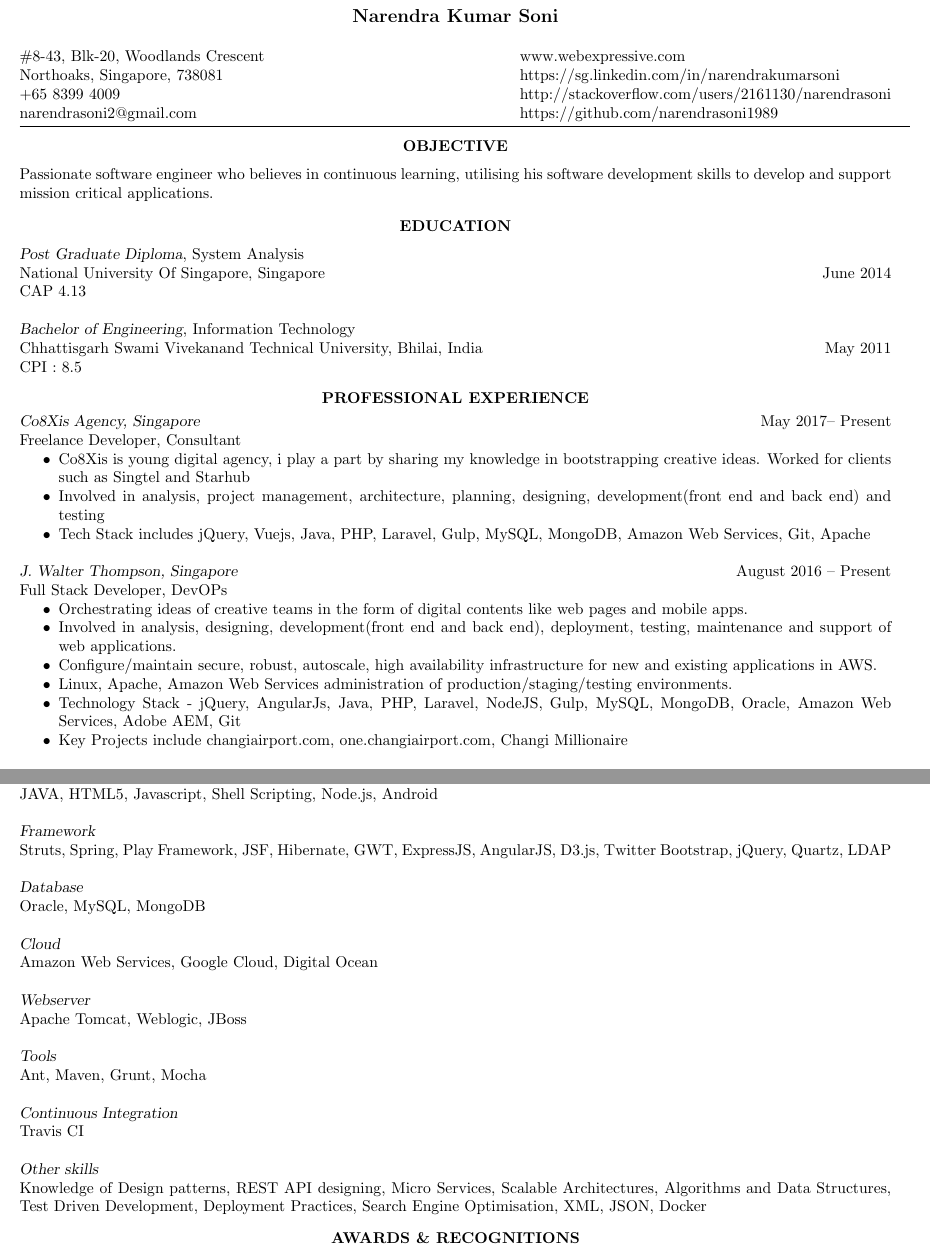
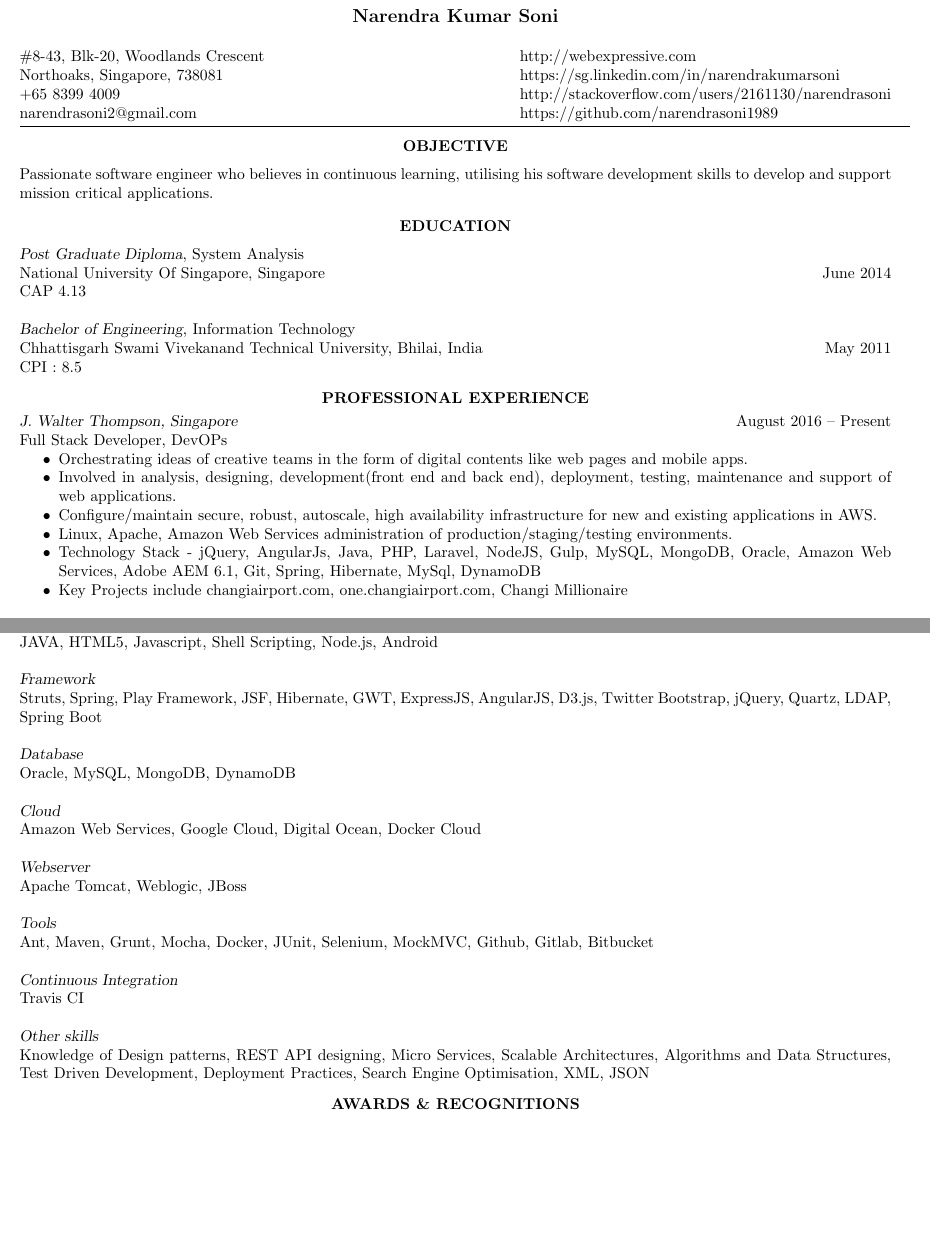
Before and after one commit to narendracode/Latex-Resume, a LaTeX CV (cv_1.tex): two parts of pages 1 and 2 of 2, joined at a grey line, cut so that both start at the same text, the shorter picture padded with empty space. Compiled offline with pdfLaTeX.

Commit message:
updated resume

```diff
--- a/cv_1.tex
+++ b/cv_1.tex
@@ -45,7 +45,7 @@
 
 %\address{ www.webexpressive.com \\ https://sg.linkedin.com/in/narendrakumarsoni  \\  https://github.com/narendrasoni1989 \\http://stackoverflow.com/users/2161130/narendrasoni  } % Your address 2
 
-\address{ www.webexpressive.com \\ https://sg.linkedin.com/in/narendrakumarsoni   \\http://stackoverflow.com/users/2161130/narendrasoni  \\https://github.com/narendrasoni1989 } % Your address 2
+\address{ http://webexpressive.com \\ https://sg.linkedin.com/in/narendrakumarsoni   \\http://stackoverflow.com/users/2161130/narendrasoni  \\https://github.com/narendrasoni1989 } % Your address 2
 
 
 %----------------------------------------------------------------------------------------
@@ -91,14 +91,6 @@ CPI : 8.5
 \vspace{3pt} % Gap between title and text
 
 
-{\sl Co8Xis Agency, Singapore} \hfill  May 2017-- Present \\
-Freelance Developer, Consultant  \hfill
-\begin{itemize} \itemsep -2pt % Reduce space between items
-\item Co8Xis is young digital agency, i play a part by sharing my knowledge in bootstrapping creative ideas. Worked for clients such as Singtel and Starhub
-\item Involved in analysis, project management, architecture, planning, designing, development(front end and back end) and testing
-\item Tech Stack includes jQuery, Vuejs, Java, PHP, Laravel, Gulp, MySQL, MongoDB, Amazon Web Services, Git, Apache
-\end{itemize}
-
 
 {\sl J. Walter Thompson, Singapore} \hfill August 2016 -- Present \\
 Full Stack Developer, DevOPs  \hfill
@@ -107,7 +99,7 @@ Full Stack Developer, DevOPs  \hfill
 \item Involved in analysis, designing, development(front end and back end), deployment, testing, maintenance and support of web applications.
 \item Configure/maintain secure, robust, autoscale, high availability infrastructure for new and existing applications in AWS.
 \item Linux, Apache, Amazon Web Services administration of production/staging/testing environments.
-\item Technology Stack - jQuery, AngularJs, Java, PHP, Laravel, NodeJS, Gulp, MySQL, MongoDB, Oracle, Amazon Web Services, Adobe AEM, Git
+\item Technology Stack - jQuery, AngularJs, Java, PHP, Laravel, NodeJS, Gulp, MySQL, MongoDB, Oracle, Amazon Web Services, Adobe AEM 6.1, Git, Spring, Hibernate, MySql, DynamoDB
 \item Key Projects include changiairport.com, one.changiairport.com, Changi Millionaire
 \end{itemize}
 
@@ -167,25 +159,25 @@ KMP, Dashboard for one of the US based banking and finance giant by working as a
 JAVA, HTML5, Javascript, Shell Scripting, Node.js, Android
 
 {\sl Framework} \hfill \\
-Struts, Spring, Play Framework, JSF, Hibernate, GWT, ExpressJS, AngularJS, D3.js, Twitter Bootstrap, jQuery, Quartz, LDAP
+Struts, Spring, Play Framework, JSF, Hibernate, GWT, ExpressJS, AngularJS, D3.js, Twitter Bootstrap, jQuery, Quartz, LDAP, Spring Boot
 
 {\sl Database} \hfill \\
-Oracle, MySQL, MongoDB
+Oracle, MySQL, MongoDB, DynamoDB
 
 {\sl Cloud} \hfill \\
-Amazon Web Services, Google Cloud, Digital Ocean
+Amazon Web Services, Google Cloud, Digital Ocean, Docker Cloud
 
 {\sl Webserver} \hfill \\
 Apache Tomcat, Weblogic, JBoss
 
 {\sl Tools} \hfill \\
-Ant, Maven, Grunt, Mocha
+Ant, Maven, Grunt, Mocha, Docker, JUnit, Selenium, MockMVC, Github, Gitlab, Bitbucket
 
 {\sl Continuous Integration} \hfill \\
 Travis CI
 
 {\sl Other skills} \hfill \\
-Knowledge of Design patterns, REST API designing, Micro Services, Scalable Architectures, Algorithms and Data Structures, Test Driven Development, Deployment Practices, Search Engine Optimisation, XML, JSON, Docker
+Knowledge of Design patterns, REST API designing, Micro Services, Scalable Architectures, Algorithms and Data Structures, Test Driven Development, Deployment Practices, Search Engine Optimisation, XML, JSON
 %----------------------------------------------------------------------------------------
 
 
```
Also changed, not shown: cv_1.pdf (added), narendra_resume.pdf, narendra_resume1.pdf (added), narendra_resume_old1.pdf (renamed from narendra_resume_old.pdf), 2 other files.
